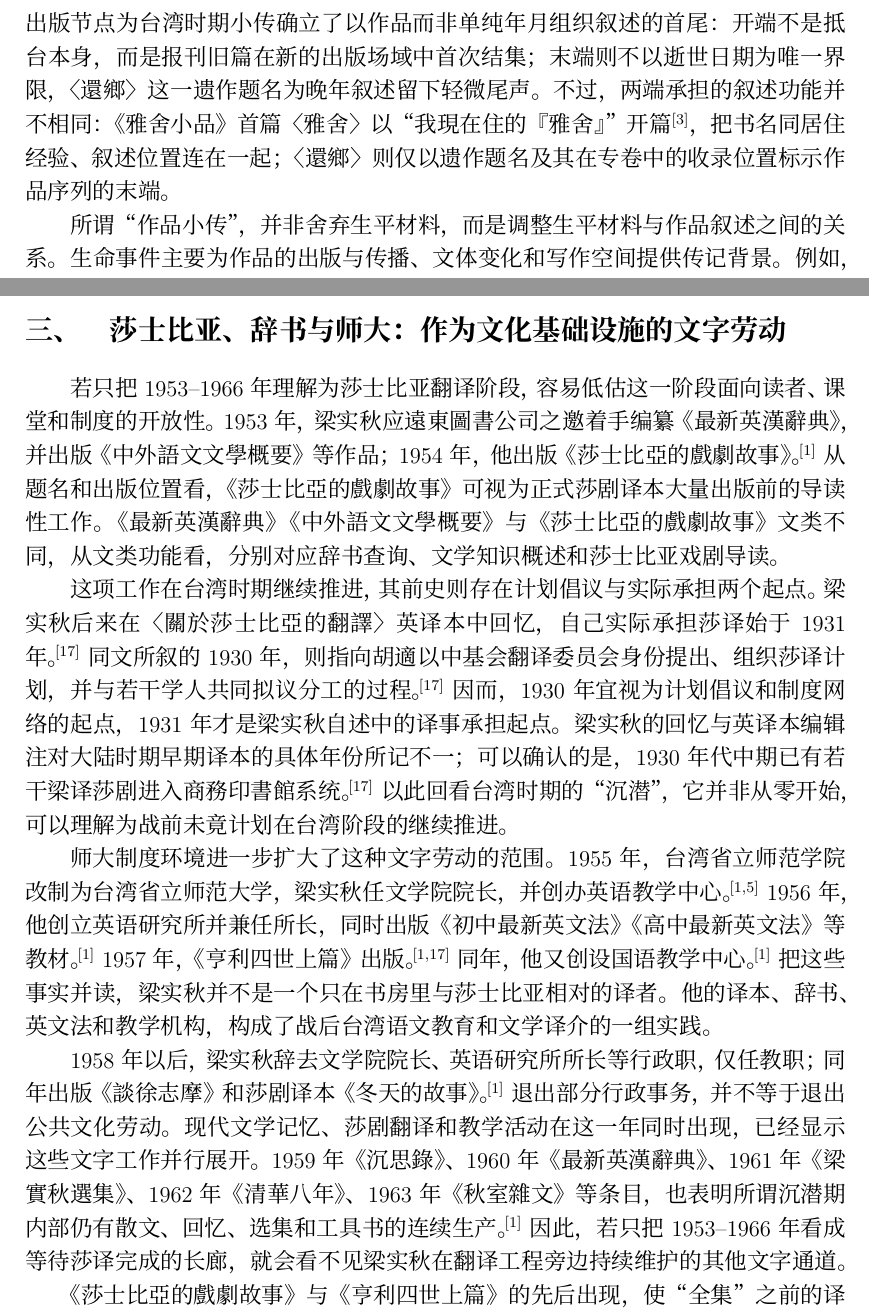
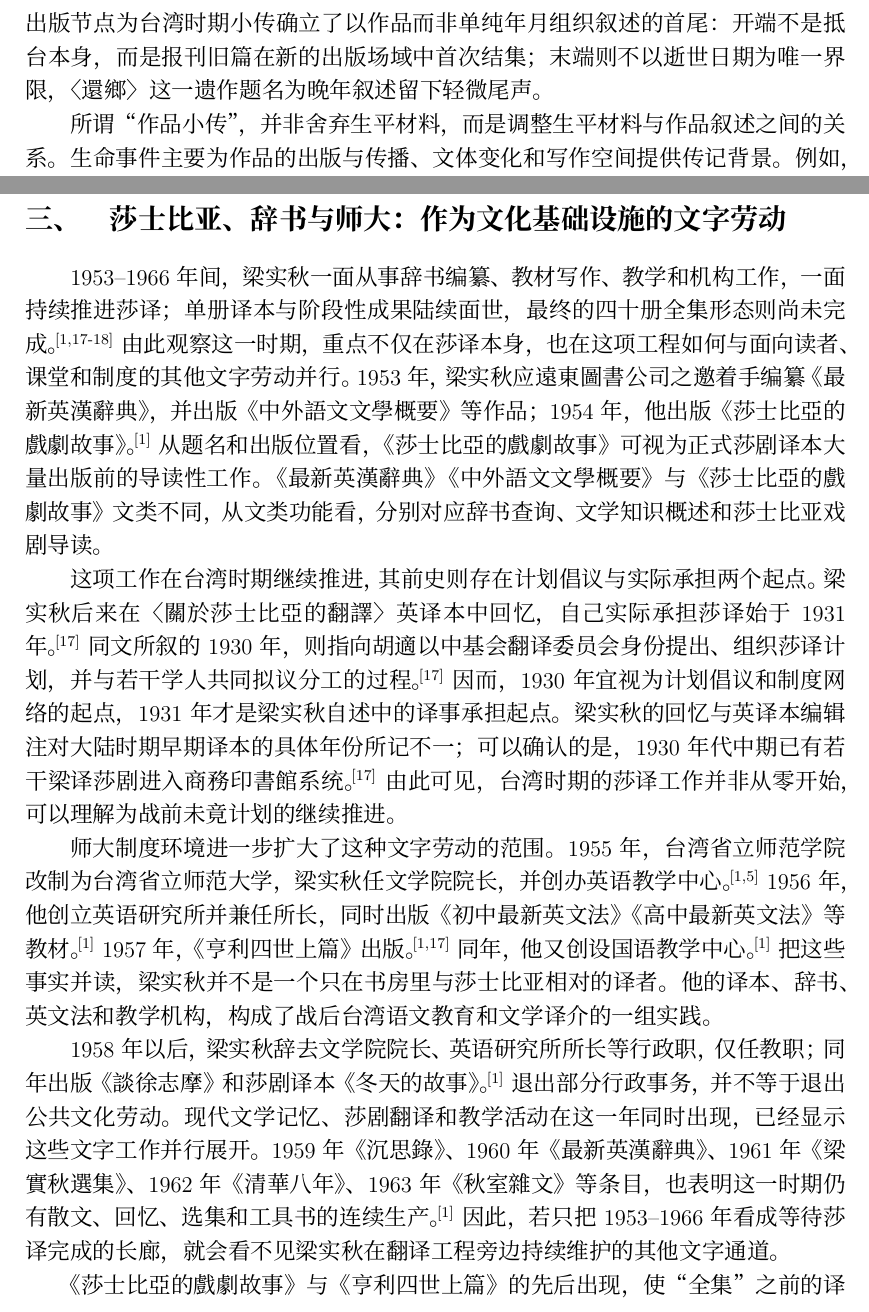
Before and after one commit to SunParis/liang-shiqiu-taiwan-writings-timeline, a LaTeX document (paper/main.tex): two parts of pages 2 and 4 of 14, joined at a grey line, cut so that both start at the same text. Compiled offline with XeLaTeX; a missing font is replaced by an installed copy or a similar font.

Commit message:
docs: revise paper framing and publication details
- Add author ID and fixed submission date
- Refocus the introduction and Taiwan-period discussion on works rather than biographical chronology
- Clarify the staged development of Liang Shiqiu’s Shakespeare translation project

```diff
--- a/paper/main.tex
+++ b/paper/main.tex
@@ -53,8 +53,8 @@
   从《雅舍小品》到〈還鄉〉：\\
   梁实秋台湾时期作品小传
 }
-\author{孙宇辰}
-\date{\today}
+\author{孙宇辰 125033920373}
+\date{2026年7月13日}
 
 \begin{document}
 
@@ -70,7 +70,7 @@
 
 若只以“雅舍”散文家的形象概括梁实秋的台湾时期，容易把这一阶段看作《雅舍小品》声名的延续。渡台以后，梁实秋持续出版散文、杂文、回忆文字、辞书教材、翻译作品和英文学术著作，相关书目涵盖小品文、莎士比亚译本、英汉辞书、悼亡散文、饮食散文与文学史编选。\autocite{nmtl_liang_chronology,wenhsun_liang_author} 这些作品并非生平年表上彼此孤立的条目，而是在不同制度环境和生活阶段中承担各自的功能：有的延续“雅舍”的命名，有的面向课堂和语言学习，有的围绕现代文学旧友展开回忆与文献整理，有的进入悼亡书写；到了晚年，日常散文与英文学术著述又在同一书目序列中并行。
 
-本文所考察的作品序列自梁实秋渡台后延续至其逝世前后。1949 年 6 月，梁实秋偕程季淑、梁文蔷自广州赴台湾；同年 11 月，此前见于报刊的三十四篇小品文在臺北结集为《雅舍小品》，由正中書局出版。\autocite{nmtl_liang_chronology,liang_yashe_xiaopin_ncl_scan} 1987 年 12 月，丘彥明主编的多人文集《還鄉: 梁實秋專卷》由聯合文學出版，梁实秋遗作〈還鄉〉收录其中。\cite{1987還鄉} 这两个出版节点为台湾时期小传确立了以作品而非单纯年月组织叙述的首尾：开端不是抵台本身，而是报刊旧篇在新的出版场域中首次结集；末端则不以逝世日期为唯一界限，〈還鄉〉这一遗作题名为晚年叙述留下轻微尾声。不过，两端承担的叙述功能并不相同：《雅舍小品》首篇〈雅舍〉以“我現在住的『雅舍』”开篇\autocite{liang_yashe_xiaopin_ncl_scan}，把书名同居住经验、叙述位置连在一起；〈還鄉〉则仅以遗作题名及其在专卷中的收录位置标示作品序列的末端。
+本文所考察的作品序列自梁实秋渡台后延续至其逝世前后。1949 年 6 月，梁实秋偕程季淑、梁文蔷自广州赴台湾；同年 11 月，此前见于报刊的三十四篇小品文在臺北结集为《雅舍小品》，由正中書局出版。\autocite{nmtl_liang_chronology,liang_yashe_xiaopin_ncl_scan} 1987 年 12 月，丘彥明主编的多人文集《還鄉: 梁實秋專卷》由聯合文學出版，梁实秋遗作〈還鄉〉收录其中。\cite{1987還鄉} 这两个出版节点为台湾时期小传确立了以作品而非单纯年月组织叙述的首尾：开端不是抵台本身，而是报刊旧篇在新的出版场域中首次结集；末端则不以逝世日期为唯一界限，〈還鄉〉这一遗作题名为晚年叙述留下轻微尾声。
 
 所谓“作品小传”，并非舍弃生平材料，而是调整生平材料与作品叙述之间的关系。生命事件主要为作品的出版与传播、文体变化和写作空间提供传记背景。例如，师范学院和师范大学的任教经历，为考察莎士比亚翻译、英文教材、辞书编纂和语文教育之间的关系提供制度背景；程季淑去世与梁实秋再婚的先后，则为《槐園夢憶》与“四宜軒雜記”的文体差异提供时间坐标；亲人重逢和晚年获奖仅作为晚年书目与接受语境的背景。\autocite{nmtl_liang_chronology,ntnu_liang_house_chronology} 至于遗作〈還鄉〉，则仅以题名及其在该多人文集中的收录位置进入尾声。\cite{1987還鄉} 本文正文采用简体中文；繁体中文文献的题名、责任者及出版项依原版著录，直接引文保留原文字形，其余转述和评论均使用简体中文。
 
@@ -98,13 +98,13 @@
 
 \section{莎士比亚、辞书与师大：作为文化基础设施的文字劳动}
 
-若只把 1953--1966 年理解为莎士比亚翻译阶段，容易低估这一阶段面向读者、课堂和制度的开放性。1953 年，梁实秋应遠東圖書公司之邀着手编纂《最新英漢辭典》，并出版《中外語文文學概要》等作品；1954 年，他出版《莎士比亞的戲劇故事》。\autocite{nmtl_liang_chronology} 从题名和出版位置看，《莎士比亞的戲劇故事》可视为正式莎剧译本大量出版前的导读性工作。《最新英漢辭典》《中外語文文學概要》与《莎士比亞的戲劇故事》文类不同，从文类功能看，分别对应辞书查询、文学知识概述和莎士比亚戏剧导读。
+1953--1966 年间，梁实秋一面从事辞书编纂、教材写作、教学和机构工作，一面持续推进莎译；单册译本与阶段性成果陆续面世，最终的四十册全集形态则尚未完成。\autocite{nmtl_liang_chronology,liang1974_on_translating_shakespeare,shakespeare1968_liang_quanji} 由此观察这一时期，重点不仅在莎译本身，也在这项工程如何与面向读者、课堂和制度的其他文字劳动并行。1953 年，梁实秋应遠東圖書公司之邀着手编纂《最新英漢辭典》，并出版《中外語文文學概要》等作品；1954 年，他出版《莎士比亞的戲劇故事》。\autocite{nmtl_liang_chronology} 从题名和出版位置看，《莎士比亞的戲劇故事》可视为正式莎剧译本大量出版前的导读性工作。《最新英漢辭典》《中外語文文學概要》与《莎士比亞的戲劇故事》文类不同，从文类功能看，分别对应辞书查询、文学知识概述和莎士比亚戏剧导读。
 
-这项工作在台湾时期继续推进，其前史则存在计划倡议与实际承担两个起点。梁实秋后来在〈關於莎士比亞的翻譯〉英译本中回忆，自己实际承担莎译始于 1931 年。\autocite{liang1974_on_translating_shakespeare} 同文所叙的 1930 年，则指向胡適以中基会翻译委员会身份提出、组织莎译计划，并与若干学人共同拟议分工的过程。\autocite{liang1974_on_translating_shakespeare} 因而，1930 年宜视为计划倡议和制度网络的起点，1931 年才是梁实秋自述中的译事承担起点。梁实秋的回忆与英译本编辑注对大陆时期早期译本的具体年份所记不一；可以确认的是，1930 年代中期已有若干梁译莎剧进入商務印書館系统。\autocite{liang1974_on_translating_shakespeare} 以此回看台湾时期的“沉潜”，它并非从零开始，可以理解为战前未竟计划在台湾阶段的继续推进。
+这项工作在台湾时期继续推进，其前史则存在计划倡议与实际承担两个起点。梁实秋后来在〈關於莎士比亞的翻譯〉英译本中回忆，自己实际承担莎译始于 1931 年。\autocite{liang1974_on_translating_shakespeare} 同文所叙的 1930 年，则指向胡適以中基会翻译委员会身份提出、组织莎译计划，并与若干学人共同拟议分工的过程。\autocite{liang1974_on_translating_shakespeare} 因而，1930 年宜视为计划倡议和制度网络的起点，1931 年才是梁实秋自述中的译事承担起点。梁实秋的回忆与英译本编辑注对大陆时期早期译本的具体年份所记不一；可以确认的是，1930 年代中期已有若干梁译莎剧进入商務印書館系统。\autocite{liang1974_on_translating_shakespeare} 由此可见，台湾时期的莎译工作并非从零开始，可以理解为战前未竟计划的继续推进。
 
 师大制度环境进一步扩大了这种文字劳动的范围。1955 年，台湾省立师范学院改制为台湾省立师范大学，梁实秋任文学院院长，并创办英语教学中心。\autocite{nmtl_liang_chronology,ntnu_liang_house_chronology} 1956 年，他创立英语研究所并兼任所长，同时出版《初中最新英文法》《高中最新英文法》等教材。\autocite{nmtl_liang_chronology} 1957 年，《亨利四世上篇》出版。\autocite{nmtl_liang_chronology,liang1974_on_translating_shakespeare} 同年，他又创设国语教学中心。\autocite{nmtl_liang_chronology} 把这些事实并读，梁实秋并不是一个只在书房里与莎士比亚相对的译者。他的译本、辞书、英文法和教学机构，构成了战后台湾语文教育和文学译介的一组实践。
 
-1958 年以后，梁实秋辞去文学院院长、英语研究所所长等行政职，仅任教职；同年出版《談徐志摩》和莎剧译本《冬天的故事》。\autocite{nmtl_liang_chronology} 退出部分行政事务，并不等于退出公共文化劳动。现代文学记忆、莎剧翻译和教学活动在这一年同时出现，已经显示这些文字工作并行展开。1959 年《沉思錄》、1960 年《最新英漢辭典》、1961 年《梁實秋選集》、1962 年《清華八年》、1963 年《秋室雜文》等条目，也表明所谓沉潜期内部仍有散文、回忆、选集和工具书的连续生产。\autocite{nmtl_liang_chronology} 因此，若只把 1953--1966 年看成等待莎译完成的长廊，就会看不见梁实秋在翻译工程旁边持续维护的其他文字通道。
+1958 年以后，梁实秋辞去文学院院长、英语研究所所长等行政职，仅任教职；同年出版《談徐志摩》和莎剧译本《冬天的故事》。\autocite{nmtl_liang_chronology} 退出部分行政事务，并不等于退出公共文化劳动。现代文学记忆、莎剧翻译和教学活动在这一年同时出现，已经显示这些文字工作并行展开。1959 年《沉思錄》、1960 年《最新英漢辭典》、1961 年《梁實秋選集》、1962 年《清華八年》、1963 年《秋室雜文》等条目，也表明这一时期仍有散文、回忆、选集和工具书的连续生产。\autocite{nmtl_liang_chronology} 因此，若只把 1953--1966 年看成等待莎译完成的长廊，就会看不见梁实秋在翻译工程旁边持续维护的其他文字通道。
 
 《莎士比亞的戲劇故事》与《亨利四世上篇》的先后出现，使“全集”之前的译介层次变得可见。前者偏向导读和普及，后者进入具体剧作翻译；1964 年，文星書店分两批出版莎剧译本二十册，译介工程已有阶段性成果。\autocite{nmtl_liang_chronology,liang1974_on_translating_shakespeare} 到 1967 年，遠東圖書公司出版《莎士比亞全集》三十七册剧作；1968 年，诗作三册补齐，四十册全集始告完备。\autocite{nmtl_liang_chronology,shakespeare1968_liang_quanji,liang1974_on_translating_shakespeare} 这些节点不宜合并为一个完成叙事：1964 年是阶段性出版，1967 年是剧作部分的大规模完成，1968 年才是全集结构的补足。若把它们混写成一次性成果，便会看不见这项翻译工作持续推进的层次。
 
```
Also changed, not shown: paper/main.pdf, paper/main.tex (4 more changed lines).
